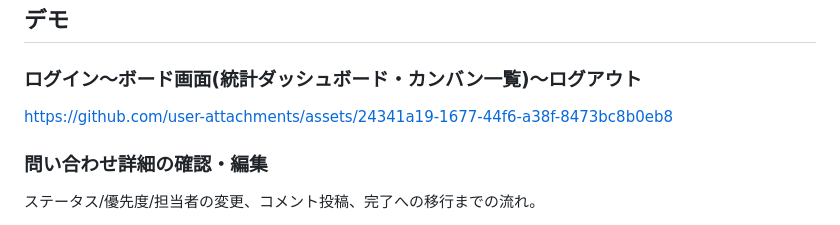
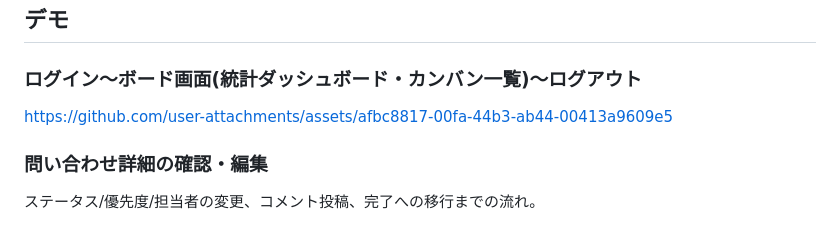
Before and after one commit to chisato-hira/inquiry-management, a Markdown page: README.md, the part around the change. GitHub-like rendering.

Commit message:
docs: ログイン画面のデモ動画を撮り直したものに差し替える

```diff
--- a/README.md
+++ b/README.md
@@ -14,7 +14,7 @@
 
 ### ログイン〜ボード画面(統計ダッシュボード・カンバン一覧)〜ログアウト
 
-https://github.com/user-attachments/assets/24341a19-1677-44f6-a38f-8473bc8b0eb8
+https://github.com/user-attachments/assets/afbc8817-00fa-44b3-ab44-00413a9609e5
 
 ### 問い合わせ詳細の確認・編集
 
```
